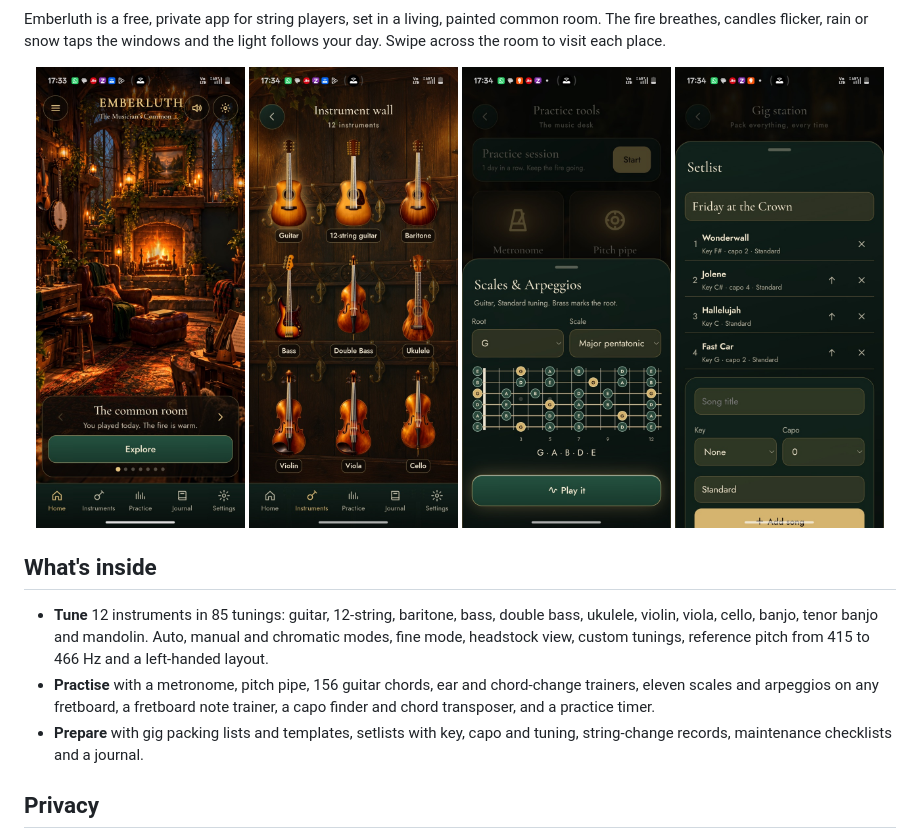
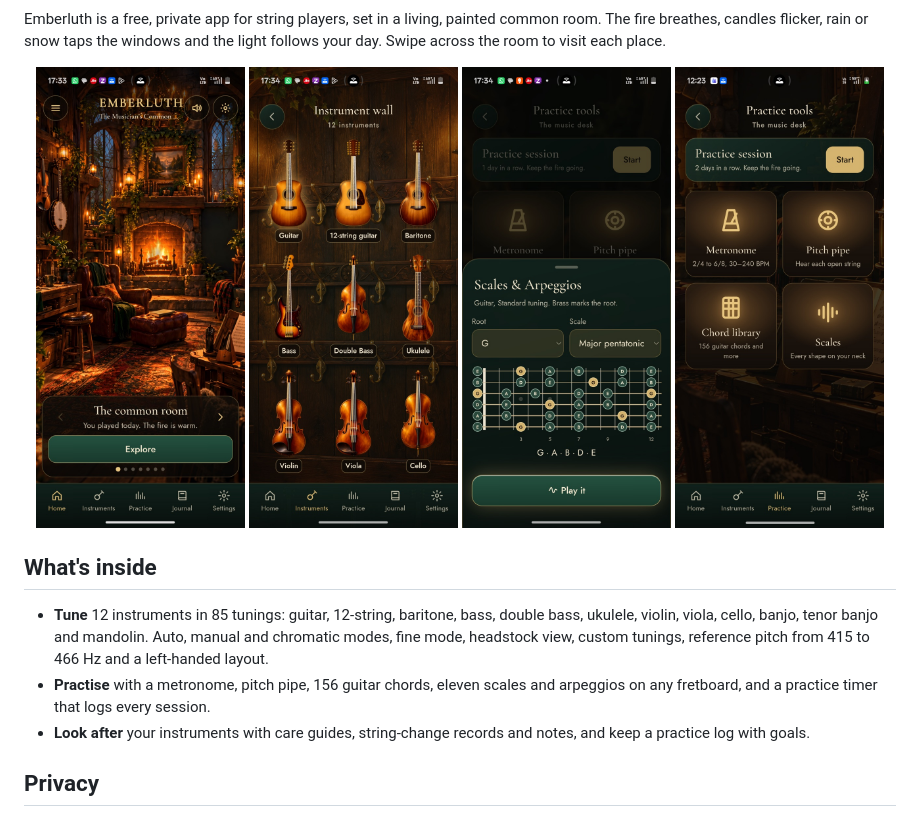
Before and after one commit to h4r1-projects/emberluth, a Markdown page: README.md, the part around the change. Rendered like a GitHub page; pictures changed too: assets/screens/11-practice.jpg, assets/screens/15-setlist.jpg (deleted).

```diff
--- a/README.md
+++ b/README.md
@@ -12,7 +12,7 @@ flicker, rain or snow taps the windows and the light follows your day. Swipe acr
   <img src="assets/screens/04-room-card.jpg" width="24%" alt="The common room">
   <img src="assets/screens/09-instrument-wall.jpg" width="24%" alt="The instrument wall">
   <img src="assets/screens/12-scales.jpg" width="24%" alt="Scales on the fretboard">
-  <img src="assets/screens/15-setlist.jpg" width="24%" alt="A setlist">
+  <img src="assets/screens/11-practice.jpg" width="24%" alt="Practice tools">
 </p>
 
 ## What's inside
@@ -20,10 +20,9 @@ flicker, rain or snow taps the windows and the light follows your day. Swipe acr
 - **Tune** 12 instruments in 85 tunings: guitar, 12-string, baritone, bass, double bass, ukulele, violin, viola, cello,
   banjo, tenor banjo and mandolin. Auto, manual and chromatic modes, fine mode, headstock view, custom tunings,
   reference pitch from 415 to 466 Hz and a left-handed layout.
-- **Practise** with a metronome, pitch pipe, 156 guitar chords, ear and chord-change trainers, eleven scales and
-  arpeggios on any fretboard, a fretboard note trainer, a capo finder and chord transposer, and a practice timer.
-- **Prepare** with gig packing lists and templates, setlists with key, capo and tuning, string-change records,
-  maintenance checklists and a journal.
+- **Practise** with a metronome, pitch pipe, 156 guitar chords, eleven scales and arpeggios on any fretboard, and a
+  practice timer that logs every session.
+- **Look after** your instruments with care guides, string-change records and notes, and keep a practice log with goals.
 
 ## Privacy
 
```
Also changed, not shown: 2 other files.
